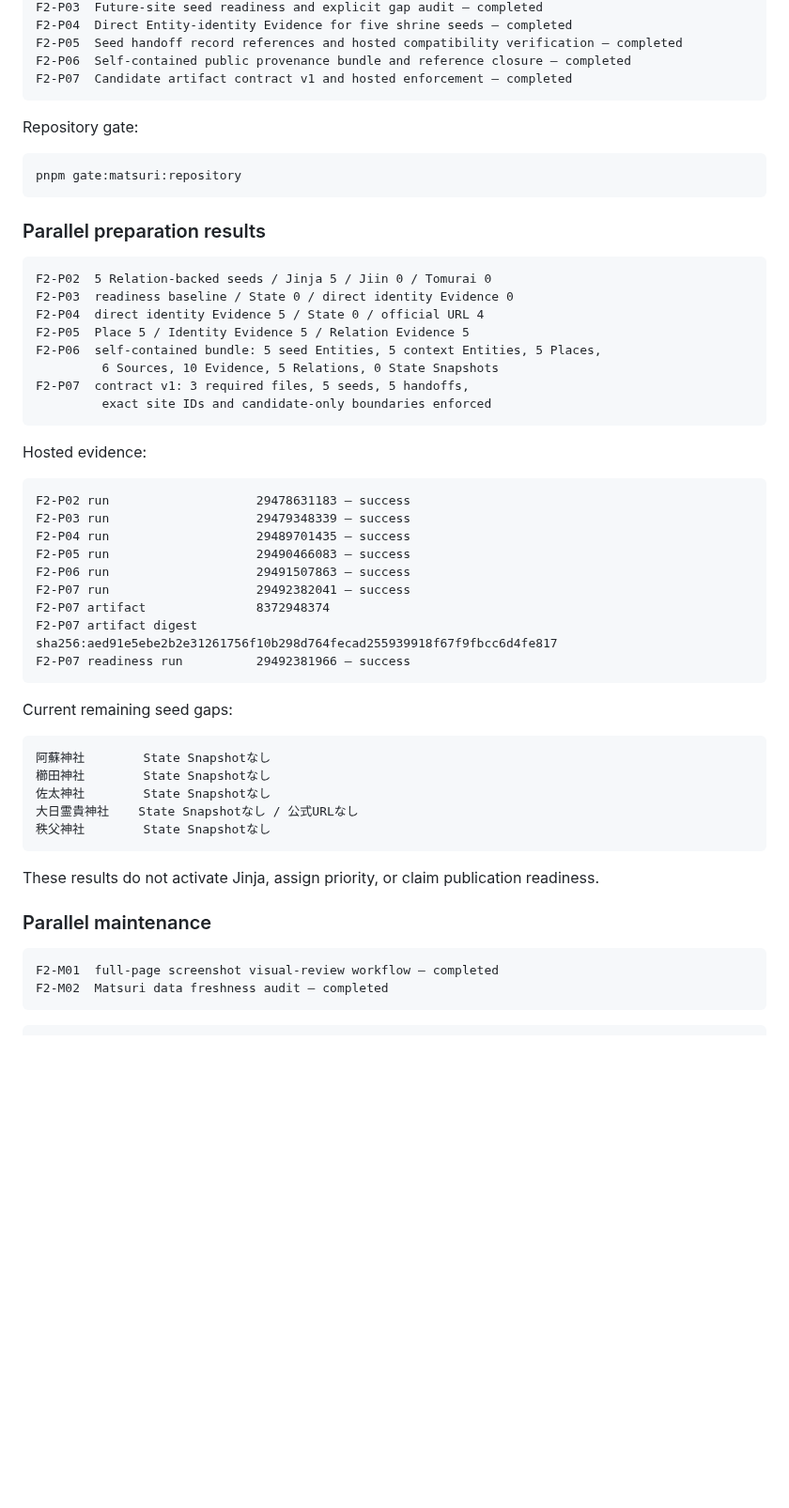
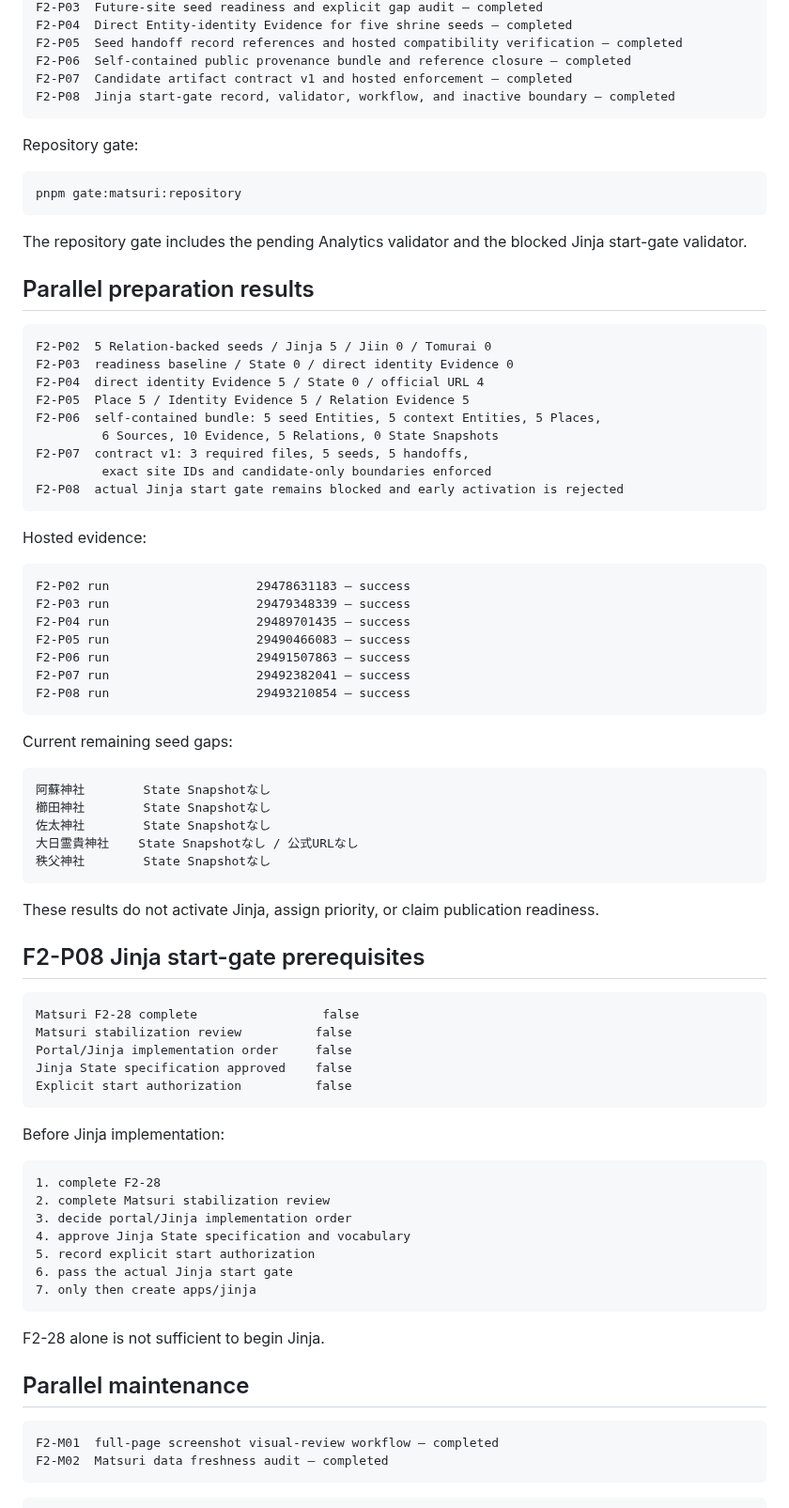
Before and after one commit to badjoke-lab/yukue, a Markdown page: docs/development-schedule.md, the part around one of its changes. Shown at 94% size. Drawn GitHub-style; blank space fills up the shorter version.

Commit message:
Record F2-P08 in the execution schedule

````diff
--- a/docs/development-schedule.md
+++ b/docs/development-schedule.md
@@ -65,6 +60,7 @@ F2-P04  Direct Entity-identity Evidence for five shrine seeds — completed
 F2-P05  Seed handoff record references and hosted compatibility verification — completed
 F2-P06  Self-contained public provenance bundle and reference closure — completed
 F2-P07  Candidate artifact contract v1 and hosted enforcement — completed
+F2-P08  Jinja start-gate record, validator, workflow, and inactive boundary — completed
 ```
 
 Repository gate:
@@ -73,7 +69,9 @@ Repository gate:
 pnpm gate:matsuri:repository
 ```
 
-### Parallel preparation results
+The repository gate includes the pending Analytics validator and the blocked Jinja start-gate validator.
+
+## Parallel preparation results
 
 ```text
 F2-P02  5 Relation-backed seeds / Jinja 5 / Jiin 0 / Tomurai 0
@@ -84,6 +82,7 @@ F2-P06  self-contained bundle: 5 seed Entities, 5 context Entities, 5 Places,
          6 Sources, 10 Evidence, 5 Relations, 0 State Snapshots
 F2-P07  contract v1: 3 required files, 5 seeds, 5 handoffs,
          exact site IDs and candidate-only boundaries enforced
+F2-P08  actual Jinja start gate remains blocked and early activation is rejected
 ```
 
 Hosted evidence:
@@ -95,9 +94,7 @@ F2-P04 run                    29489701435 — success
 F2-P05 run                    29490466083 — success
 F2-P06 run                    29491507863 — success
 F2-P07 run                    29492382041 — success
-F2-P07 artifact               8372948374
-F2-P07 artifact digest        sha256:aed91e5ebe2b2e31261756f10b298d764fecad255939918f67f9fbcc6d4fe817
-F2-P07 readiness run          29492381966 — success
+F2-P08 run                    29493210854 — success
 ```
 
 Current remaining seed gaps:
@@ -112,7 +109,31 @@ Current remaining seed gaps:
 
 These results do not activate Jinja, assign priority, or claim publication readiness.
 
-### Parallel maintenance
+## F2-P08 Jinja start-gate prerequisites
+
+```text
+Matsuri F2-28 complete                 false
+Matsuri stabilization review          false
+Portal/Jinja implementation order     false
+Jinja State specification approved    false
+Explicit start authorization          false
+```
+
+Before Jinja implementation:
+
+```text
+1. complete F2-28
+2. complete Matsuri stabilization review
+3. decide portal/Jinja implementation order
+4. approve Jinja State specification and vocabulary
+5. record explicit start authorization
+6. pass the actual Jinja start gate
+7. only then create apps/jinja
+```
+
+F2-28 alone is not sufficient to begin Jinja.
+
+## Parallel maintenance
 
 ```text
 F2-M01  full-page screenshot visual-review workflow — completed
````
Also changed, not shown: other parts of docs/development-schedule.md (+11 -14 lines).
